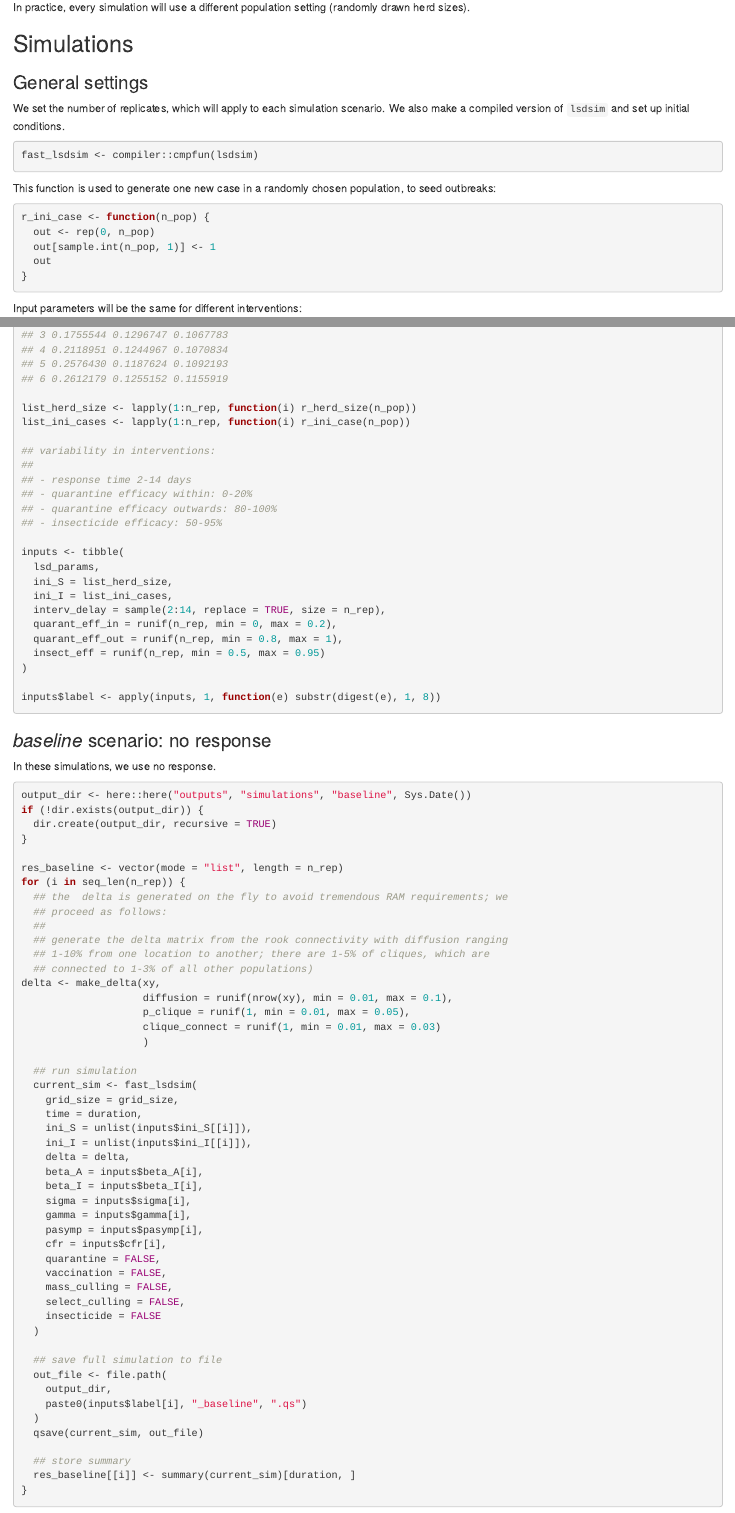
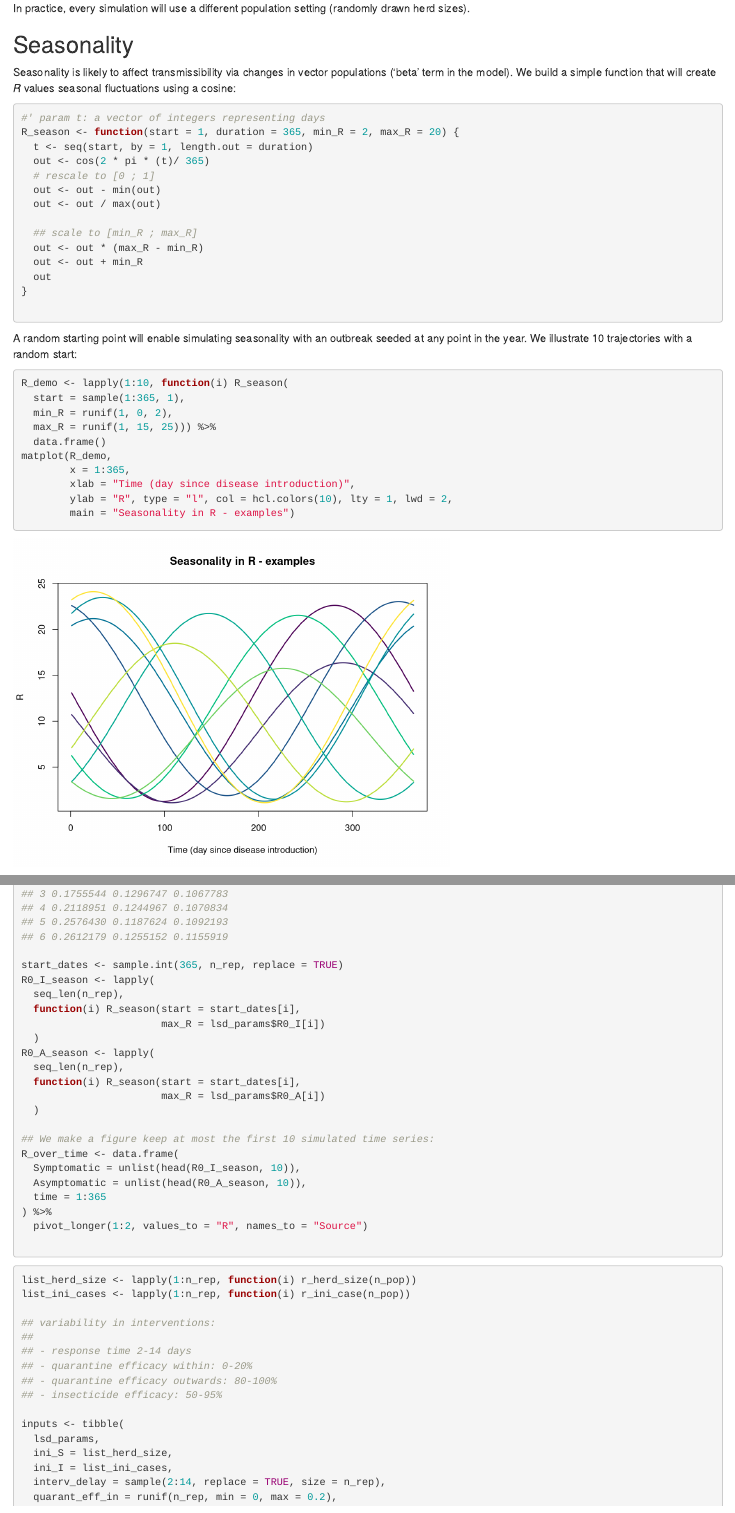
Before and after one commit to thibautjombart/lsdsim, an R Markdown document (report_sources/simulations.Rmd): the page in a window 1100 px wide, from 3020 px down before the commit and from 3040 px down after it, so that both start at the same text, and a second part further down, joined at a grey line. Rendered offline with R 4.5, knitr and Pandoc, with nearby package versions; code that draws random numbers runs with fixed seeds of ours; some code elsewhere in the file could not run offline.

Commit message:
adding function and graph for time-varying R in sims; not used yet in simulator

````diff
--- a/report_sources/simulations.Rmd
+++ b/report_sources/simulations.Rmd
@@ -95,6 +95,47 @@ ggplot(herds, aes(x = x, y = y)) +
 
 In practice, every simulation will use a different population setting (randomly drawn herd sizes).
 
+
+## Seasonality
+
+Seasonality is likely to affect transmissibility via changes in vector populations ('beta' term in the model). We build a simple function that will create *R* values seasonal fluctuations using a cosine:
+```{r}
+#' param t: a vector of integers representing days
+R_season <- function(start = 1, duration = 365, min_R = 2, max_R = 20) {
+  t <- seq(start, by = 1, length.out = duration)
+  out <- cos(2 * pi * (t)/ 365)
+  # rescale to [0 ; 1]
+  out <- out - min(out)
+  out <- out / max(out)
+
+  ## scale to [min_R ; max_R]
+  out <- out * (max_R - min_R)
+  out <- out + min_R
+  out
+}
+
+```
+
+A random starting point will enable simulating seasonality with an outbreak
+seeded at any point in the year. We illustrate 10 trajectories with a random
+start:
+
+```{r}
+R_demo <- lapply(1:10, function(i) R_season(
+  start = sample(1:365, 1),
+  min_R = runif(1, 0, 2),
+  max_R = runif(1, 15, 25))) %>%
+  data.frame()
+matplot(R_demo,
+        x = 1:365,
+        xlab = "Time (day since disease introduction)",
+        ylab = "R", type = "l", col = hcl.colors(10), lty = 1, lwd = 2,
+        main = "Seasonality in R - examples")
+```
+
+
+
+
 ## Simulations
 
 ### General settings
@@ -116,4 +157,3 @@ r_ini_case <- function(n_pop) {
 }
 ```
 
-Input parameters will be the same for different interventions:
@@ -122,6 +166,32 @@ Input parameters will be the same for different interventions:
 lsd_params <- rlsd_param(n_rep)
 head(lsd_params)
 
+start_dates <- sample.int(365, n_rep, replace = TRUE)
+R0_I_season <- lapply(
+  seq_len(n_rep),
+  function(i) R_season(start = start_dates[i],
+                       max_R = lsd_params$R0_I[i])
+  )
+R0_A_season <- lapply(
+  seq_len(n_rep),
+  function(i) R_season(start = start_dates[i],
+                       max_R = lsd_params$R0_A[i])
+  )
+
+## We make a figure keep at most the first 10 simulated time series:
+R_over_time <- data.frame(
+  Symptomatic = unlist(head(R0_I_season, 10)),
+  Asymptomatic = unlist(head(R0_A_season, 10)),
+  time = 1:365
+) %>%
+  pivot_longer(1:2, values_to = "R", names_to = "Source")
+
+
+```
+
+
+
+```{r }
 list_herd_size <- lapply(1:n_rep, function(i) r_herd_size(n_pop))
 list_ini_cases <- lapply(1:n_rep, function(i) r_ini_case(n_pop))
 
````
Also changed, not shown: report_sources/simulations.Rmd (4 more changed lines).
